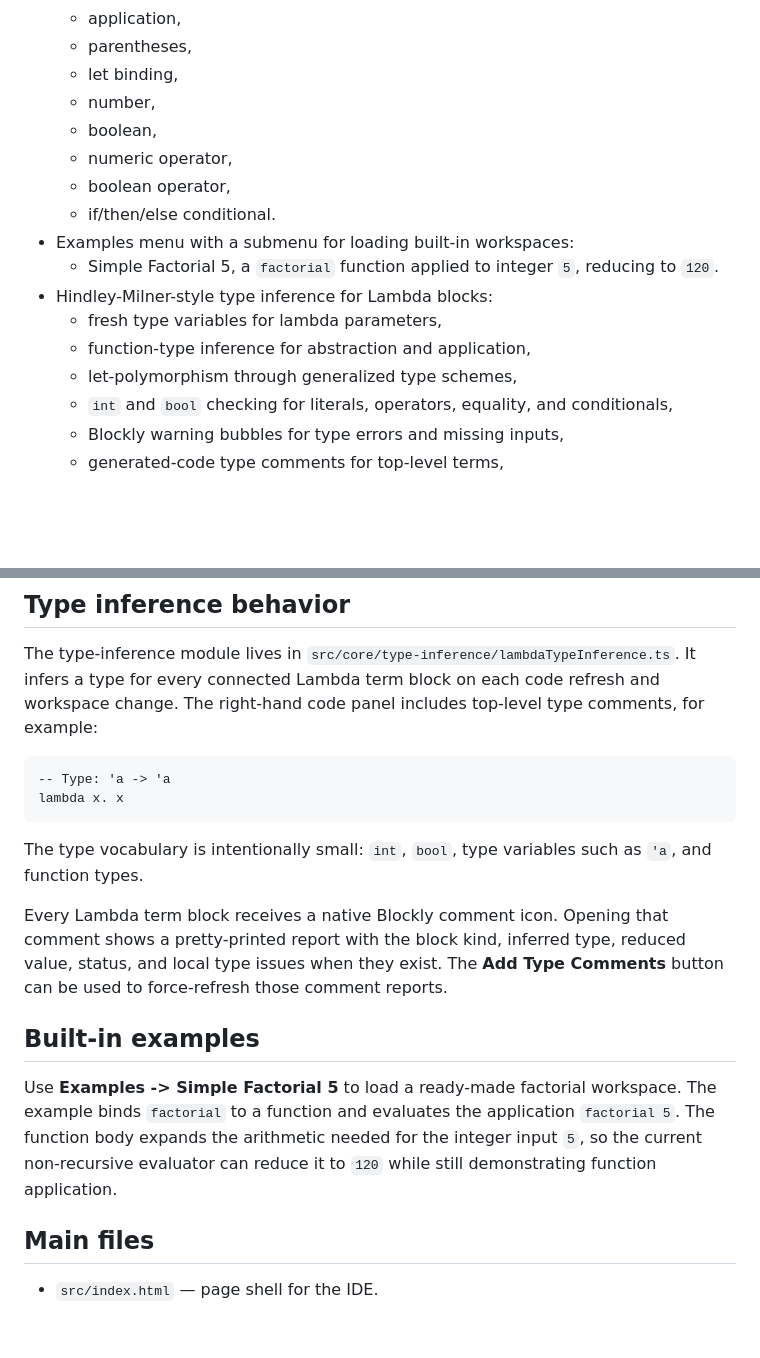
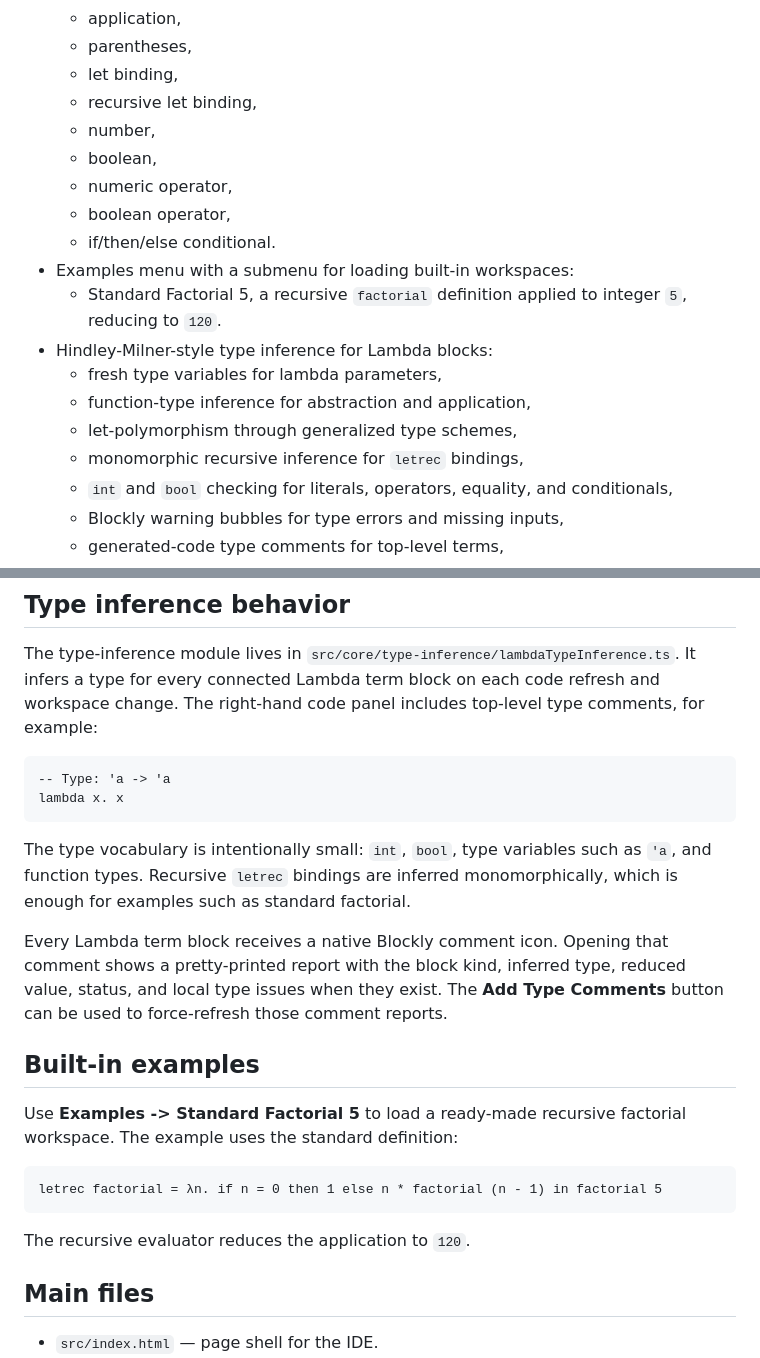
Before and after one commit to steven-lolong/Block-Lambda-Calculus, a Markdown page: README.md, 2 parts joined by grey strips. Rendered like a GitHub page; blank space fills up the shorter version.

Commit message:
Document standard recursive factorial example

````diff
--- a/README.md
+++ b/README.md
@@ -18,17 +18,19 @@ A TypeScript + npm + webpack web project for **Block Lambda**, a block-based IDE
   - application,
   - parentheses,
   - let binding,
+  - recursive let binding,
   - number,
   - boolean,
   - numeric operator,
   - boolean operator,
   - if/then/else conditional.
 - Examples menu with a submenu for loading built-in workspaces:
-  - Simple Factorial 5, a `factorial` function applied to integer `5`, reducing to `120`.
+  - Standard Factorial 5, a recursive `factorial` definition applied to integer `5`, reducing to `120`.
 - Hindley-Milner-style type inference for Lambda blocks:
   - fresh type variables for lambda parameters,
   - function-type inference for abstraction and application,
   - let-polymorphism through generalized type schemes,
+  - monomorphic recursive inference for `letrec` bindings,
   - `int` and `bool` checking for literals, operators, equality, and conditionals,
   - Blockly warning bubbles for type errors and missing inputs,
   - generated-code type comments for top-level terms,
@@ -114,13 +116,19 @@ The type-inference module lives in `src/core/type-inference/lambdaTypeInference.
 lambda x. x
 ```
 
-The type vocabulary is intentionally small: `int`, `bool`, type variables such as `'a`, and function types.
+The type vocabulary is intentionally small: `int`, `bool`, type variables such as `'a`, and function types. Recursive `letrec` bindings are inferred monomorphically, which is enough for examples such as standard factorial.
 
 Every Lambda term block receives a native Blockly comment icon. Opening that comment shows a pretty-printed report with the block kind, inferred type, reduced value, status, and local type issues when they exist. The **Add Type Comments** button can be used to force-refresh those comment reports.
 
 ## Built-in examples
 
-Use **Examples -> Simple Factorial 5** to load a ready-made factorial workspace. The example binds `factorial` to a function and evaluates the application `factorial 5`. The function body expands the arithmetic needed for the integer input `5`, so the current non-recursive evaluator can reduce it to `120` while still demonstrating function application.
+Use **Examples -> Standard Factorial 5** to load a ready-made recursive factorial workspace. The example uses the standard definition:
+
+```text
+letrec factorial = λn. if n = 0 then 1 else n * factorial (n - 1) in factorial 5
+```
+
+The recursive evaluator reduces the application to `120`.
 
 ## Main files
 
````
